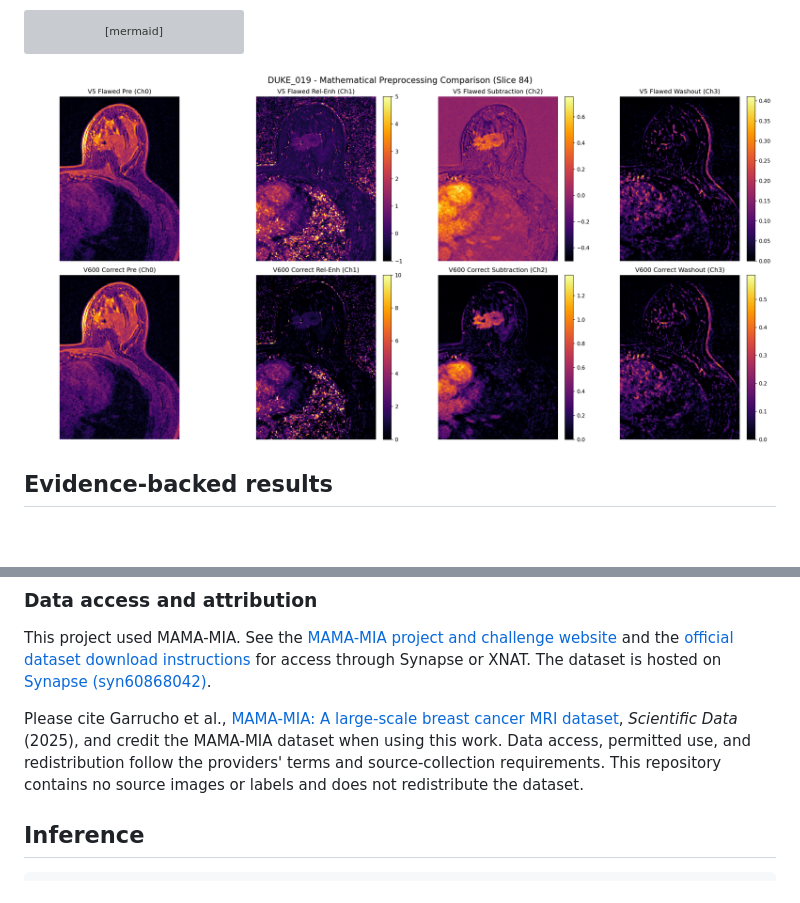
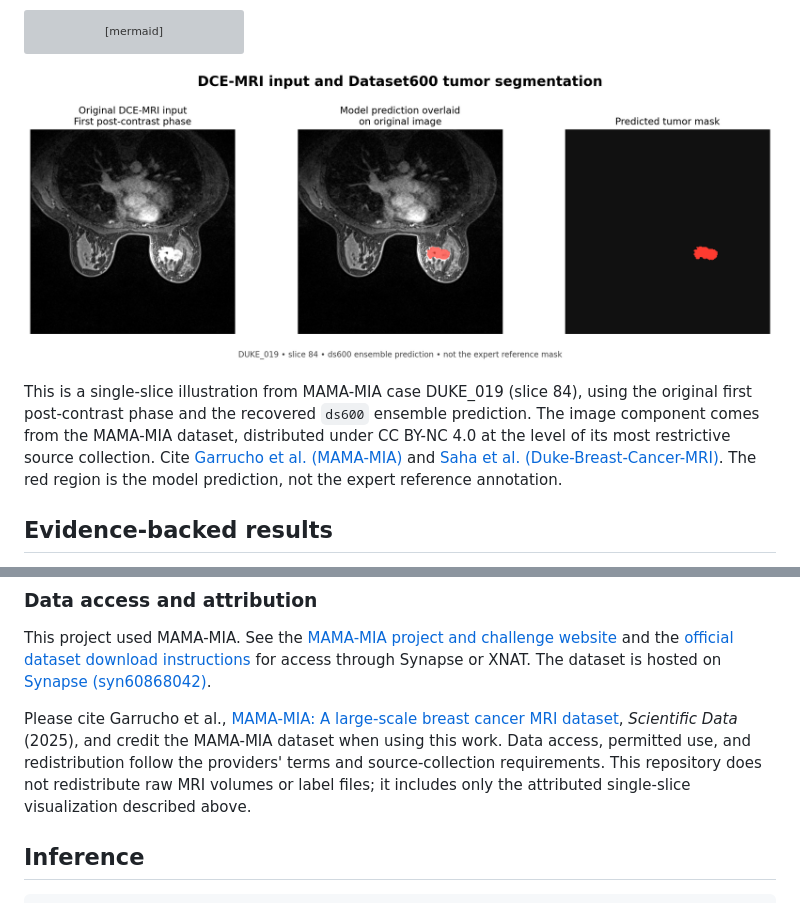
Before and after one commit to naveen27b/physics-informed-dce-mri-segmentation, a Markdown page: README.md, 2 parts joined by grey strips. Drawn GitHub-style; pictures changed too: assets/segmentation_example_duke019.png (added); blank space fills up the shorter version; grey boxes are pictures that could not be loaded.

Commit message:
Show DCE-MRI input and ds600 segmentation example

````diff
--- a/README.md
+++ b/README.md
@@ -22,7 +22,9 @@ flowchart LR
     J --> K[Connected-component post-processing]
 ```
 
-![Independent versus joint temporal normalization](assets/normalization_comparison.png)
+![Original DUKE_019 first post-contrast DCE-MRI slice, Dataset600 ensemble tumor prediction overlaid on the image, and predicted mask. The prediction is not the expert reference mask.](assets/segmentation_example_duke019.png)
+
+This is a single-slice illustration from MAMA-MIA case DUKE_019 (slice 84), using the original first post-contrast phase and the recovered `ds600` ensemble prediction. The image component comes from the MAMA-MIA dataset, distributed under CC BY-NC 4.0 at the level of its most restrictive source collection. Cite [Garrucho et al. (MAMA-MIA)](https://doi.org/10.1038/s41597-025-04707-4) and [Saha et al. (Duke-Breast-Cancer-MRI)](https://doi.org/10.7937/TCIA.e3sv-re93). The red region is the model prediction, not the expert reference annotation.
 
 ## Evidence-backed results
 
@@ -89,7 +91,7 @@ python scripts/data/create_dataset_600.py \
 
 This project used MAMA-MIA. See the [MAMA-MIA project and challenge website](https://www.ub.edu/mama-mia/) and the [official dataset download instructions](https://github.com/LidiaGarrucho/MAMA-MIA#downloading-the-dataset) for access through Synapse or XNAT. The dataset is hosted on [Synapse (syn60868042)](https://www.synapse.org/Synapse:syn60868042).
 
-Please cite Garrucho et al., [MAMA-MIA: A large-scale breast cancer MRI dataset](https://doi.org/10.1038/s41597-025-04707-4), *Scientific Data* (2025), and credit the MAMA-MIA dataset when using this work. Data access, permitted use, and redistribution follow the providers' terms and source-collection requirements. This repository contains no source images or labels and does not redistribute the dataset.
+Please cite Garrucho et al., [MAMA-MIA: A large-scale breast cancer MRI dataset](https://doi.org/10.1038/s41597-025-04707-4), *Scientific Data* (2025), and credit the MAMA-MIA dataset when using this work. Data access, permitted use, and redistribution follow the providers' terms and source-collection requirements. This repository does not redistribute raw MRI volumes or label files; it includes only the attributed single-slice visualization described above.
 
 ## Inference
 
````
Also changed, not shown: docs/DATA.md (+3 -1 lines), docs/MODEL_CARD.md (+1 -1 lines).
